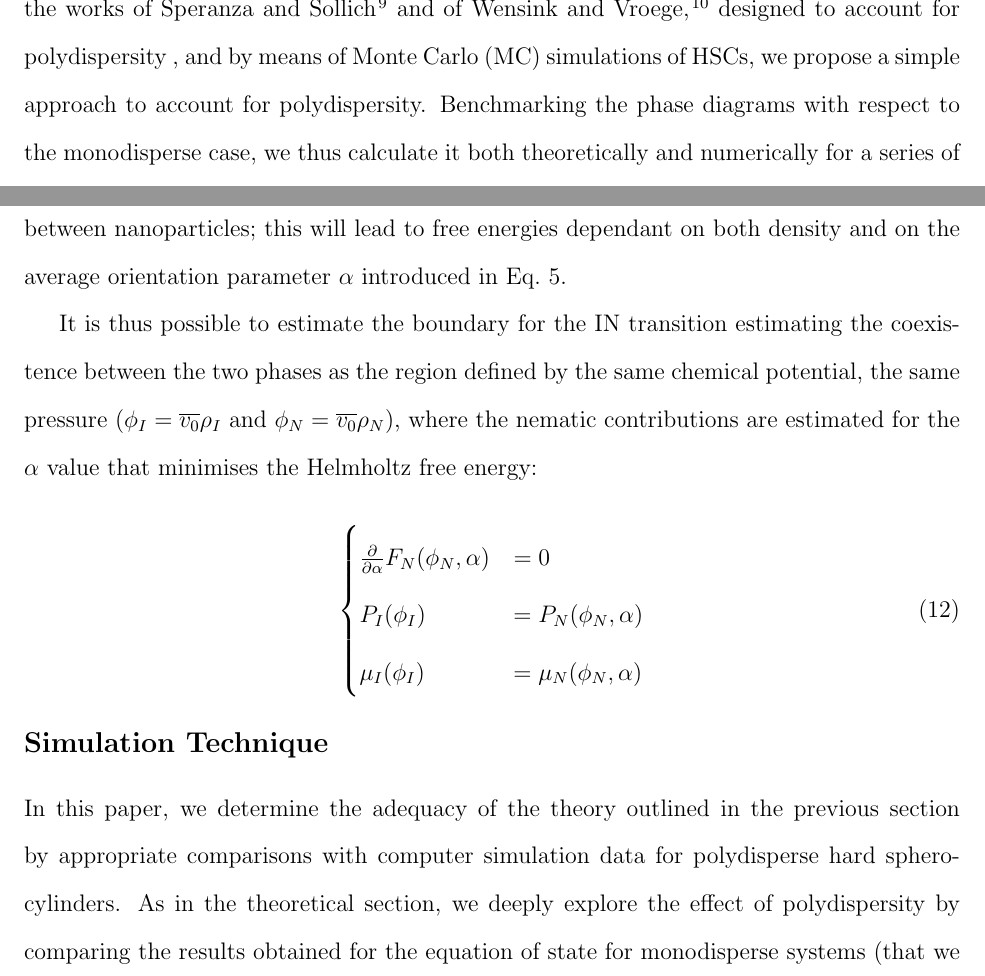
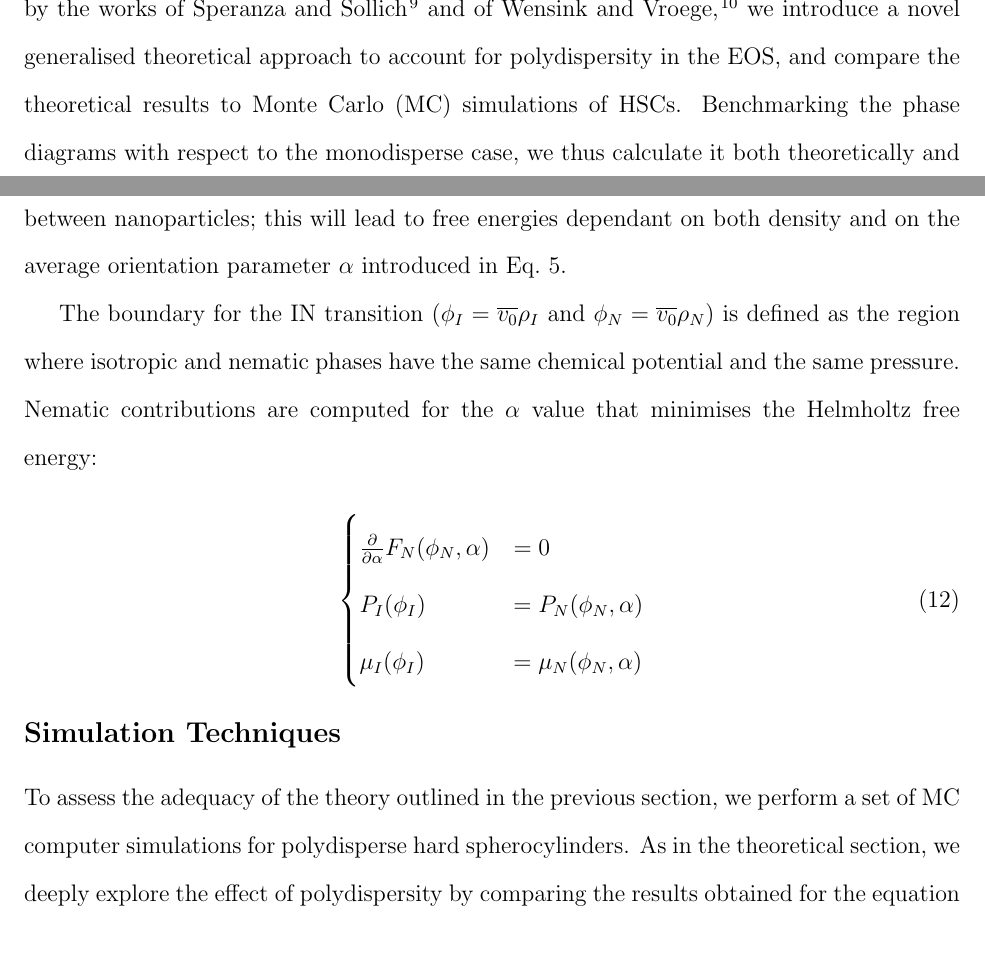
Before and after one commit to cridemichel/POLYHSC, a LaTeX paper (polyhsc.tex): two parts of pages 4 and 7 of 18 before the commit and two parts of pages 4 and 7 of 19 after it, joined at a grey line, cut so that both start at the same text. Compiled offline with pdfLaTeX.

Commit message:
new version from barbara

```diff
--- a/polyhsc.tex
+++ b/polyhsc.tex
@@ -148,8 +148,8 @@ the Smectic phase~\cite{Bates1998}, or, in the case of rod-like particles it can
 Theoretical and numerical predictions on the effects of a $L$ polydispersity on the equations of state,  have been confirmed by experiments on clay rods~\cite{Woolston2015}, bohemite syntethic rods~\cite{Buining1993} and tobacco mosaic virus~\cite{Fraden1993}.
 
 While great attention has been put in understanding the role of a $L$ polydispersity on the equilibrium properties of HSC, so far the  role played by  a diameter polydispersity has been neglected. We thus focus this work on assessing the role of a $D$ polydispersity on a ($L,D$) polydisperse solution of HSCs on the EOS.
-Through a generalised Onsager theory, built on the works of Speranza and Sollich~\cite{Speranza2002}
-and of Wensink and Vroege~\cite{Wensink2003}, designed to account for polydispersity , and by means of Monte Carlo (MC) simulations of HSCs, we propose a simple approach to account for polydispersity.
+Inspired by a generalised Onsager theory,  by the works of Speranza and Sollich~\cite{Speranza2002}
+and of Wensink and Vroege~\cite{Wensink2003}, we introduce a novel  generalised theoretical approach to account for polydispersity in the EOS, and compare the theoretical results to Monte Carlo  (MC) simulations of HSCs.
 Benchmarking the phase diagrams with  respect to the monodisperse case, we thus calculate it both theoretically and numerically for a series of polydisperse cases, with particular attention on the  isotropic-nematic transition.
 The quantitative comparison between the here presented numerical and theoretical results corroborate the effectiveness of the newly derived simple theory.
 Moreover, by analysing separately and contemporary  polydispersities in $L$ and $D$, we surprisingly find that phase behavior is mostly affected by diameter polydispersity of particles rather than length polydispersity.
@@ -254,7 +254,7 @@ where $\phi=N/V v_0$ is the packing fraction, and   $\tilde{v} = \frac{\overline
 
 As soon as a local inhomogeneity takes place, particular orientations will be favoured between nanoparticles; this will lead to free energies dependant on both density and on  the average orientation parameter $\alpha$ introduced in  Eq.~\ref{eq:Fons}.
 
-It is thus possible to estimate the boundary for the IN transition estimating the coexistence between the two phases as the region defined by the same chemical potential, the same pressure ($\phi_I = \overline{v_0} \rho_I$ and $\phi_N = \overline{v_0} \rho_N$), where the nematic contributions are estimated for the  $\alpha$ value that  minimises the Helmholtz free energy:
+The boundary for the IN transition  ($\phi_I = \overline{v_0} \rho_I$ and $\phi_N = \overline{v_0} \rho_N$) is defined as the region where isotropic and nematic phases have  the same chemical potential and the same pressure. Nematic contributions are computed for the  $\alpha$ value that  minimises the Helmholtz free energy:
 
 \begin{equation}
 \begin{cases}
@@ -277,8 +277,8 @@ It is thus possible to estimate the boundary for the IN transition estimating th
 %Similarly to what we found on the EOS, both by simulations and by a theoretical approach, a polydispersity on $L$ does not affect the I-N coexistence. On the other hand, the introduction of a polydispersity in $D$, which is know to squeeze out the smectic phase \cite{frenkel1998polydispersity}, rises the I-N volume fraction transition, possibly suppressing it (da ampliare).
 
 
-\subsection{Simulation Technique}
-In this paper, we determine the adequacy of the theory outlined in the previous section by appropriate comparisons with  computer simulation data for polydisperse hard spherocylinders. As in the theoretical section, we deeply explore the effect of polydispersity  by comparing the results obtained for the equation of state for monodisperse systems (that we set as a benchmark) to the equilibrium properties obtained for polydisperse hard spherocylinders. In particular we set an in depth analysis focused at unveiling the role played by a polydispersity in diameter and in elongation, by analysing both properties of $L$ (or $D$) polydisperse nanoparticles, as well as hard colloids that are contemporary polydipserse both in $D$ as well as in $L$.
+\subsection{Simulation Techniques}
+To assess the adequacy of the theory outlined in the previous section, we perform a set of MC  computer simulations for polydisperse hard spherocylinders. As in the theoretical section, we deeply explore the effect of polydispersity  by comparing the results obtained for the equation of state for monodisperse systems (that we set as a benchmark) to the equilibrium properties obtained for polydisperse hard spherocylinders. In particular we set an in depth analysis focused at unveiling the role played by a polydispersity in diameter and in elongation, by analysing both properties of $L$ (or $D$) polydisperse nanoparticles, as well as hard colloids that are contemporary polydipserse both in $D$ as well as in $L$.
 
 We thus perform extensive Monte Carlo simulations in the isothermal-isobaric NPT ensemble, where full isotherms are obtained by compression of the systems from the low-density isotropic fluid.
 
```
